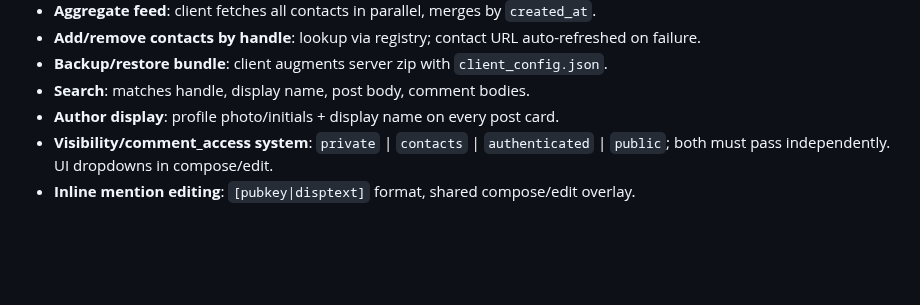
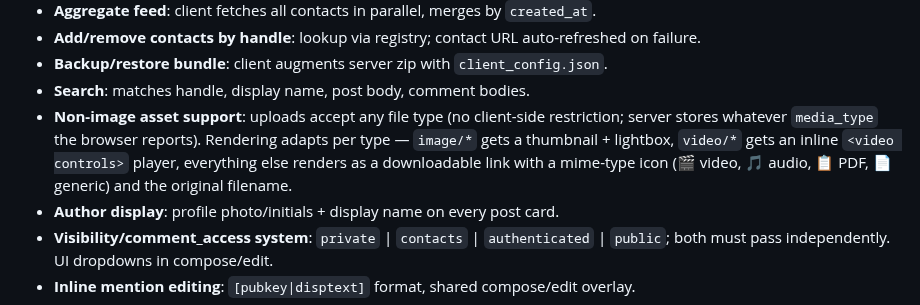
Before and after one commit to casseveritt/stor, a Markdown page: ROADMAP.md, the part around the change. Rendered like a GitHub page; blank space fills up the shorter version.

Commit message:
docs: document existing video/generic-file asset support in ROADMAP
This was already fully implemented (upload accepts any file type;
rendering shows images as thumbnails, video/* as inline players, and
everything else as a downloadable link with a mime-type icon) but
wasn't reflected in the Completed list.

Co-Authored-By: Claude Sonnet 4.6 <noreply@anthropic.com>

```diff
--- a/ROADMAP.md
+++ b/ROADMAP.md
@@ -116,6 +116,12 @@ model.
   failure.
 - **Backup/restore bundle**: client augments server zip with `client_config.json`.
 - **Search**: matches handle, display name, post body, comment bodies.
+- **Non-image asset support**: uploads accept any file type (no client-side
+  restriction; server stores whatever `media_type` the browser reports).
+  Rendering adapts per type — `image/*` gets a thumbnail + lightbox, `video/*`
+  gets an inline `<video controls>` player, everything else renders as a
+  downloadable link with a mime-type icon (🎬 video, 🎵 audio, 📋 PDF, 📄 generic)
+  and the original filename.
 - **Author display**: profile photo/initials + display name on every post card.
 - **Visibility/comment_access system**: `private` | `contacts` | `authenticated` | `public`;
   both must pass independently. UI dropdowns in compose/edit.
```
